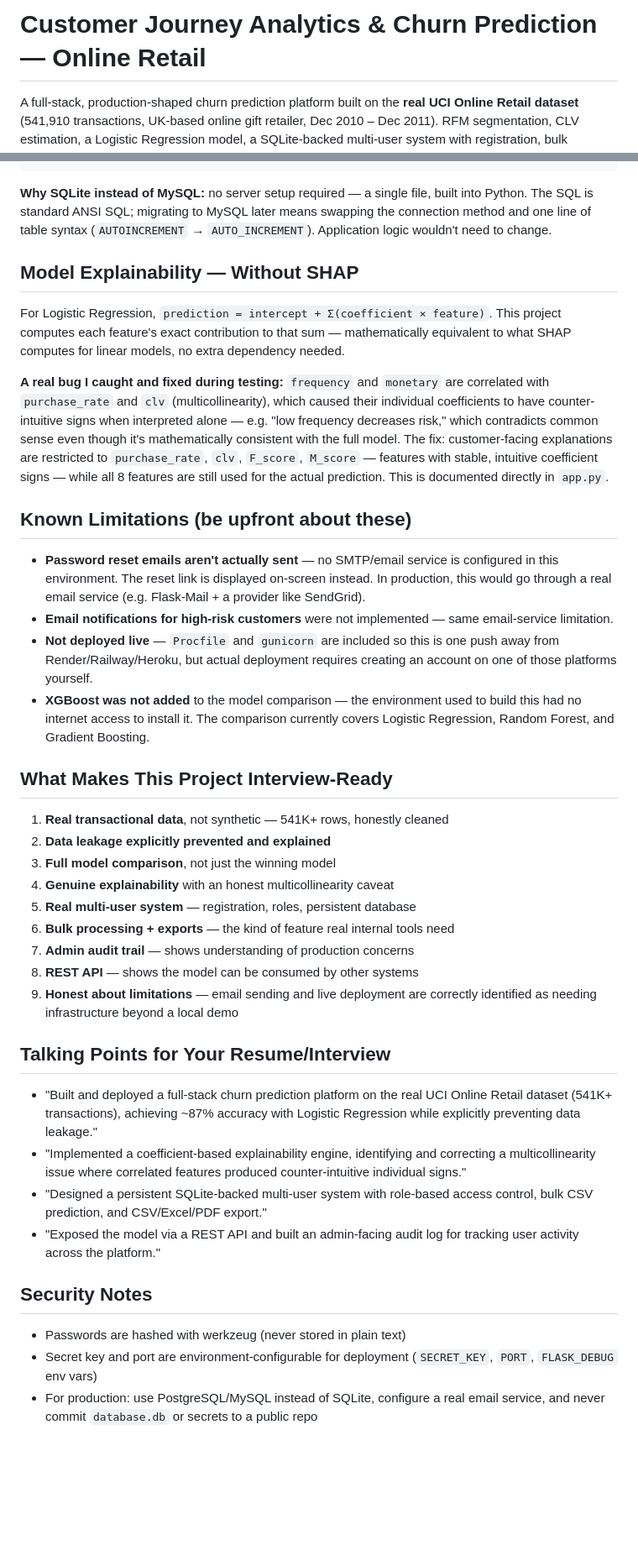
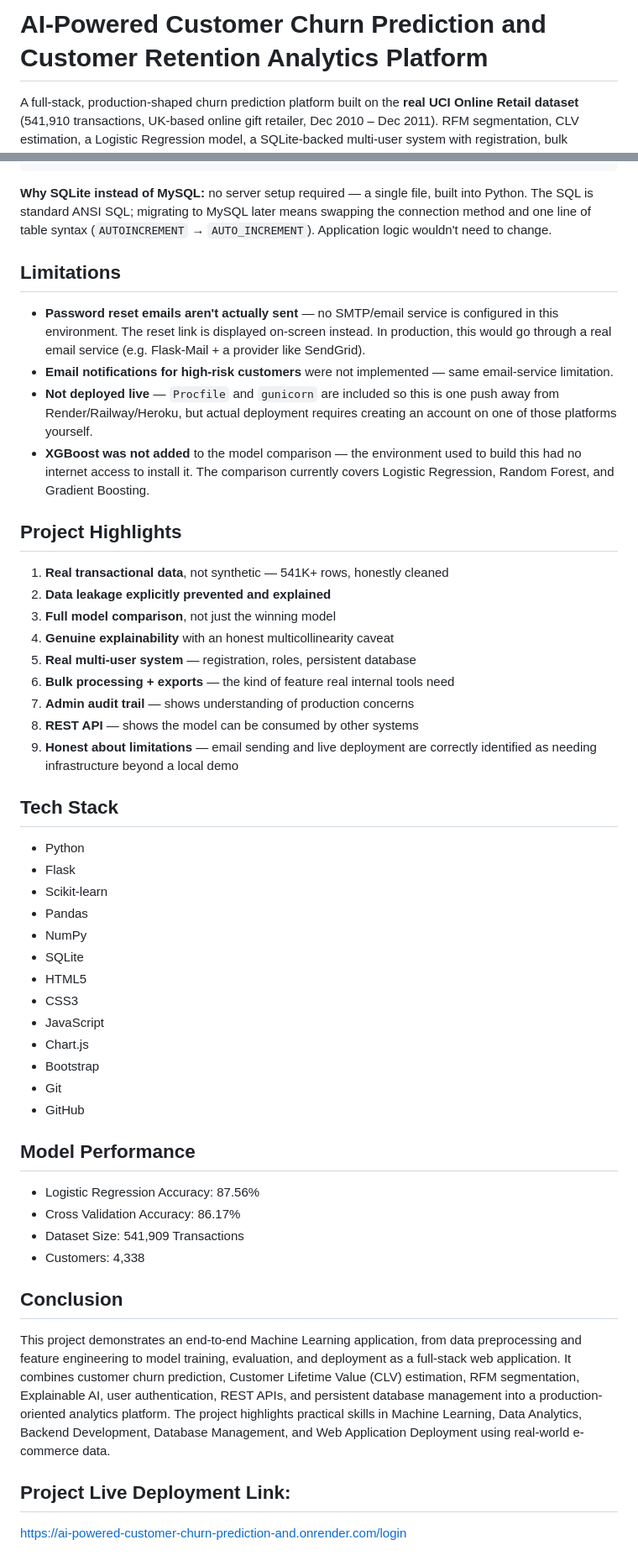
Before and after one commit to LDeeksha15/AI-Powered-Customer-Churn-Prediction-and-Customer-Retention-Analytics-Platform, a Markdown page: README.md, 2 parts joined by grey strips. Shown at 84% size. GitHub-like rendering; blank space fills up the shorter version.

Commit message:
Add professional project README
Updated project title and highlighted key features and limitations. Removed sections on model explainability and security notes, and added model performance metrics.

```diff
--- a/README.md
+++ b/README.md
@@ -1,4 +1,4 @@
-# Customer Journey Analytics & Churn Prediction — Online Retail
+# AI-Powered Customer Churn Prediction and Customer Retention Analytics Platform
 
 A full-stack, production-shaped churn prediction platform built on the
 **real UCI Online Retail dataset** (541,910 transactions, UK-based online
@@ -116,24 +114,8 @@ built into Python. The SQL is standard ANSI SQL; migrating to MySQL later
 means swapping the connection method and one line of table syntax
 (`AUTOINCREMENT` → `AUTO_INCREMENT`). Application logic wouldn't need to change.
 
-## Model Explainability — Without SHAP
 
-For Logistic Regression, `prediction = intercept + Σ(coefficient × feature)`.
-This project computes each feature's exact contribution to that sum —
-mathematically equivalent to what SHAP computes for linear models, no
-extra dependency needed.
-
-**A real bug I caught and fixed during testing:** `frequency` and
-`monetary` are correlated with `purchase_rate` and `clv` (multicollinearity),
-which caused their individual coefficients to have counter-intuitive signs
-when interpreted alone — e.g. "low frequency decreases risk," which
-contradicts common sense even though it's mathematically consistent with
-the full model. The fix: customer-facing explanations are restricted to
-`purchase_rate`, `clv`, `F_score`, `M_score` — features with stable,
-intuitive coefficient signs — while all 8 features are still used for the
-actual prediction. This is documented directly in `app.py`.
-
-## Known Limitations (be upfront about these)
+## Limitations
 
 - **Password reset emails aren't actually sent** — no SMTP/email service is
   configured in this environment. The reset link is displayed on-screen
@@ -148,7 +130,7 @@ actual prediction. This is documented directly in `app.py`.
   used to build this had no internet access to install it. The comparison
   currently covers Logistic Regression, Random Forest, and Gradient Boosting.
 
-## What Makes This Project Interview-Ready
+## Project Highlights
 
 1. **Real transactional data**, not synthetic — 541K+ rows, honestly cleaned
 2. **Data leakage explicitly prevented and explained**
@@ -161,21 +143,32 @@ actual prediction. This is documented directly in `app.py`.
 9. **Honest about limitations** — email sending and live deployment are
    correctly identified as needing infrastructure beyond a local demo
 
-## Talking Points for Your Resume/Interview
-- "Built and deployed a full-stack churn prediction platform on the real
-  UCI Online Retail dataset (541K+ transactions), achieving ~87% accuracy
-  with Logistic Regression while explicitly preventing data leakage."
-- "Implemented a coefficient-based explainability engine, identifying and
-  correcting a multicollinearity issue where correlated features produced
-  counter-intuitive individual signs."
-- "Designed a persistent SQLite-backed multi-user system with role-based
-  access control, bulk CSV prediction, and CSV/Excel/PDF export."
-- "Exposed the model via a REST API and built an admin-facing audit log
-  for tracking user activity across the platform."
+## Tech Stack
 
-## Security Notes
-- Passwords are hashed with werkzeug (never stored in plain text)
-- Secret key and port are environment-configurable for deployment
-  (`SECRET_KEY`, `PORT`, `FLASK_DEBUG` env vars)
-- For production: use PostgreSQL/MySQL instead of SQLite, configure a real
-  email service, and never commit `database.db` or secrets to a public repo
+- Python
+- Flask
+- Scikit-learn
+- Pandas
+- NumPy
+- SQLite
+- HTML5
+- CSS3
+- JavaScript
+- Chart.js
+- Bootstrap
+- Git
+- GitHub
+
+## Model Performance
+
+- Logistic Regression Accuracy: 87.56%
+- Cross Validation Accuracy: 86.17%
+- Dataset Size: 541,909 Transactions
+- Customers: 4,338
+
+## Conclusion
+
+This project demonstrates an end-to-end Machine Learning application, from data preprocessing and feature engineering to model training, evaluation, and deployment as a full-stack web application. It combines customer churn prediction, Customer Lifetime Value (CLV) estimation, RFM segmentation, Explainable AI, user authentication, REST APIs, and persistent database management into a production-oriented analytics platform. The project highlights practical skills in Machine Learning, Data Analytics, Backend Development, Database Management, and Web Application Deployment using real-world e-commerce data.
+
+## Project Live Deployment Link:
+https://ai-powered-customer-churn-prediction-and.onrender.com/login
```
Also changed, not shown: other parts of README.md (+0 -2 lines).
